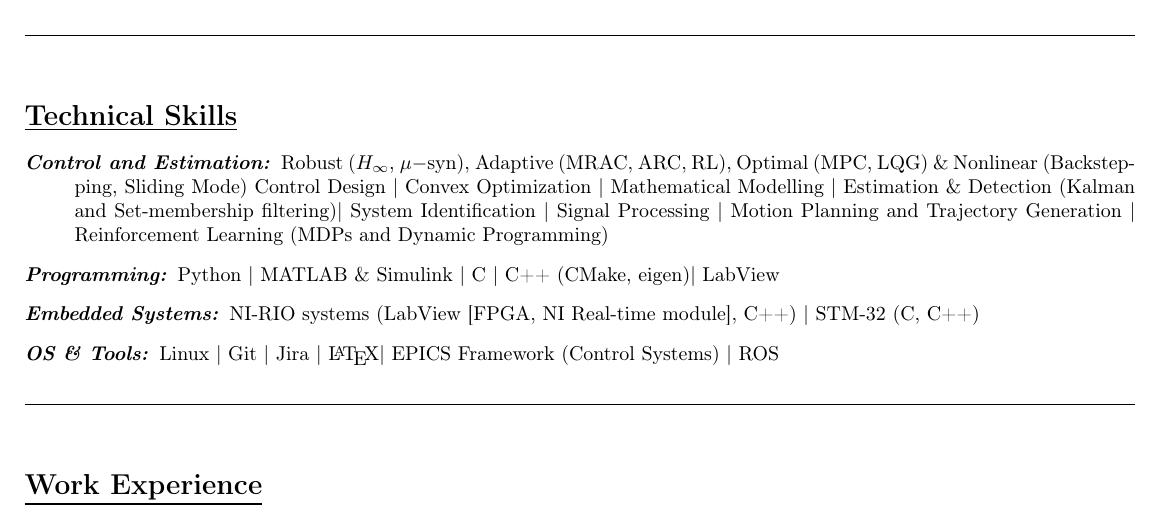
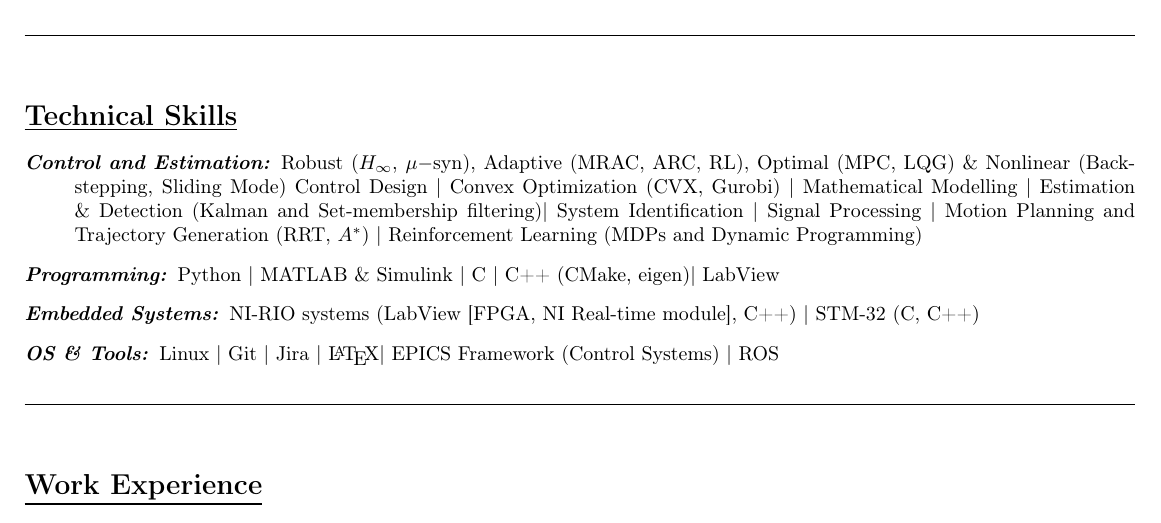
Before and after one commit to SeshaCharla/resume, a LaTeX CV (SeshaCharla_resume.tex, which reads secs/skills.tex): part of page 1 of 2, cut so that both start at the same text. The pictures show the PDF file SeshaCharla_resume.pdf that the author committed with the source.

```diff
--- a/secs/skills.tex
+++ b/secs/skills.tex
@@ -1,10 +1,10 @@
 \section*{\underline{Technical Skills}}
 \begin{itemize}
         \item[\itbf{Control and Estimation:}] Robust ($H_\infty$, $\mu-$syn), Adaptive (MRAC, ARC, RL), Optimal (MPC, LQG) \& Nonlinear (Backstepping, Sliding Mode) Control Design |
-        Convex Optimization | Mathematical Modelling |
+        Convex Optimization (CVX, Gurobi) | Mathematical Modelling |
         Estimation \& Detection (Kalman and Set-membership filtering)|
         System Identification | Signal Processing |
-        Motion Planning and Trajectory Generation |
+        Motion Planning and Trajectory Generation (RRT, $A^*$) |
         Reinforcement Learning (MDPs and Dynamic Programming)
         %===
         \item[\itbf{Programming:}] Python | MATLAB \& Simulink | C | C++ (CMake, eigen)| LabView
```
Also changed, not shown: SeshaCharla_resume.pdf.
